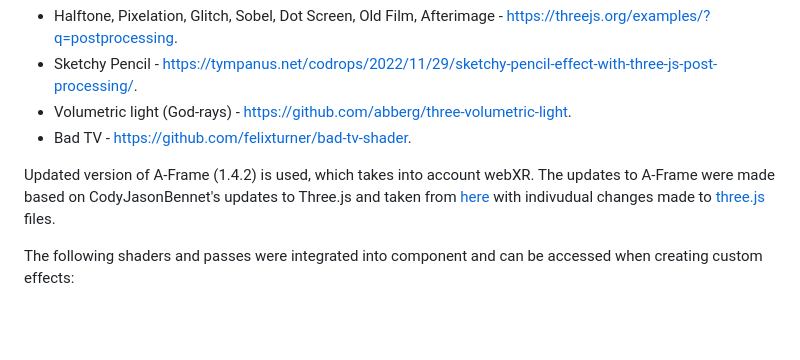
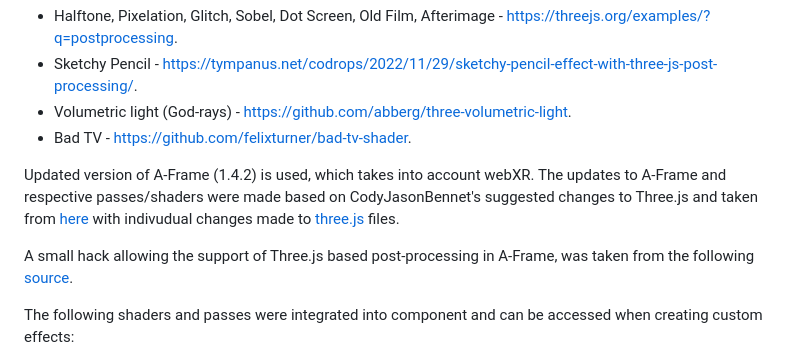
Before and after one commit to akbartus/A-Frame-Component-Postprocessing, a Markdown page: README.md, the part around the change. Drawn GitHub-style; blank space fills up the shorter version.

```diff
--- a/README.md
+++ b/README.md
@@ -66,7 +66,9 @@ The project is powered by AFrame and Three.js. The effects and corresponding exa
 * Volumetric light (God-rays) - https://github.com/abberg/three-volumetric-light.
 * Bad TV - https://github.com/felixturner/bad-tv-shader.
 
-Updated version of A-Frame (1.4.2) is used, which takes into account webXR. The updates to A-Frame were made based on CodyJasonBennet's updates to Three.js and taken from <a href="https://github.com/mrdoob/three.js/pull/26160">here</a> with indivudual changes made to <a href="https://github.com/CodyJasonBennett/three.js/commit/9719d00d36467508b4e36b8097908648e1f368b3">three.js</a> files.
+Updated version of A-Frame (1.4.2) is used, which takes into account webXR. The updates to A-Frame and respective passes/shaders were made based on CodyJasonBennet's suggested changes to Three.js and taken from <a href="https://github.com/mrdoob/three.js/pull/26160">here</a> with indivudual changes made to <a href="https://github.com/CodyJasonBennett/three.js/commit/9719d00d36467508b4e36b8097908648e1f368b3">three.js</a> files.
+
+A small hack allowing the support of Three.js based post-processing in A-Frame, was taken from the following <a href="https://stackoverflow.com/questions/68991451/is-there-a-way-to-implement-the-three-js-effect-composer-into-aframe-with-vr-mod">source</a>.
 
 The following shaders and passes were integrated into component and can be accessed when creating custom effects:
 * Copy Shader, Pencil Lines Material Shader, Halftone Shader, Film grain & scanlines shader, Vignette Shader, Gamma Correction Shader, Digital Glitch Shader, Luminosity Shader, Sobel Operator Shader, Luminosity High Pass Shader, Output Shader, RGB Shift Shader, Dot Screen Shader, VolumetericLightShader, Afterimage shader, BadTVShader, Static Shader.
```
